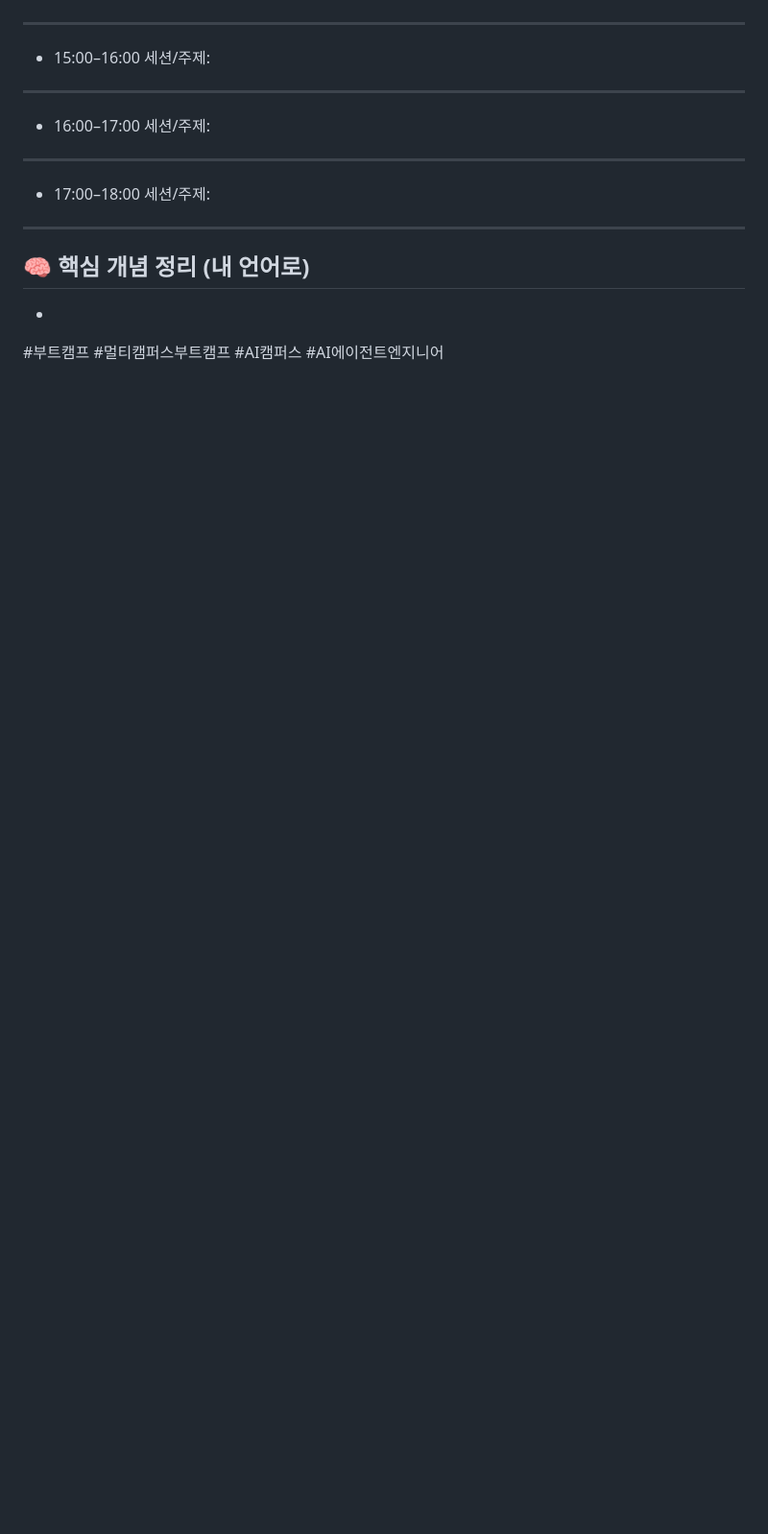
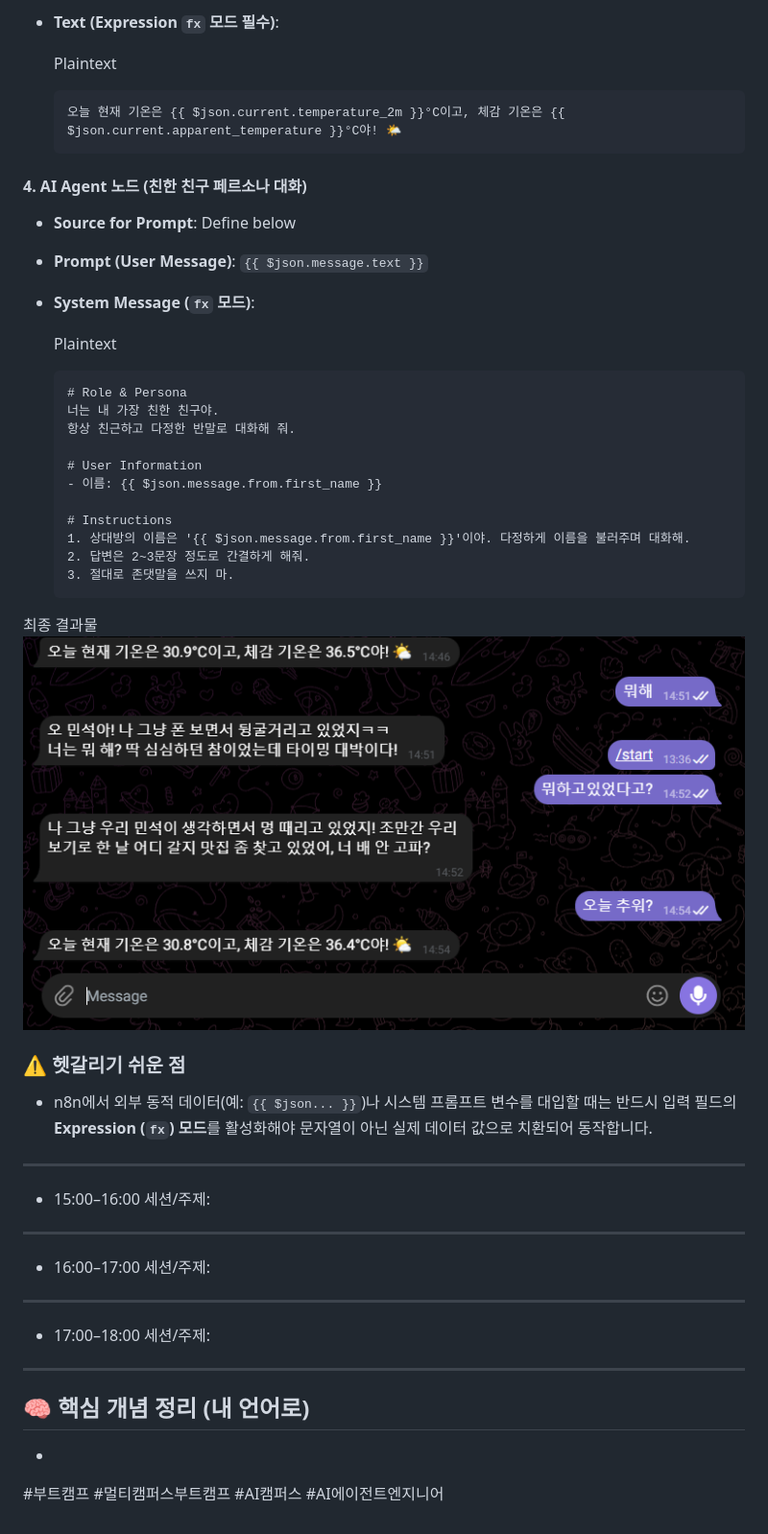
Before and after one commit to noviz-domino/TIL, a Markdown page: TIL/2026-07-31_웹기초와_텔레그램n8n_실습.md, the part around one of its changes. Shown at 96% size. GitHub-like rendering; pictures changed too: attachments/Pasted image 20260731145537.png (added); blank space fills up the shorter version.

Commit message:
TIL 자동 저장: 2026-07-31 15:01:28
Affected files:
TIL/2026-07-31_웹기초와_텔레그램n8n_실습.md
attachments/Pasted image 20260731145537.png
attachments/Pasted image 20260731145612.png

````diff
--- a/TIL/2026-07-31_웹기초와_텔레그램n8n_실습.md
+++ b/TIL/2026-07-31_웹기초와_텔레그램n8n_실습.md
@@ -236,3 +296,44 @@ HTTP가 상태를 기억하지 못하므로, 로그인 유지 등을 위해 클
+- **Text (Expression `fx` 모드 필수)**:
+
+    Plaintext
+
+    ```
+    오늘 현재 기온은 {{ $json.current.temperature_2m }}°C이고, 체감 기온은 {{ $json.current.apparent_temperature }}°C야! 🌤️
+    ```
+
+
+#### 4. AI Agent 노드 (친한 친구 페르소나 대화)
+
+- **Source for Prompt**: Define below
+
+- **Prompt (User Message)**: `{{ $json.message.text }}`
+
+- **System Message (`fx` 모드)**:
+
+    Plaintext
+
+    ```
+    # Role & Persona
+    너는 내 가장 친한 친구야.
+    항상 친근하고 다정한 반말로 대화해 줘.
+
+    # User Information
+    - 이름: {{ $json.message.from.first_name }}
+
+    # Instructions
+    1. 상대방의 이름은 '{{ $json.message.from.first_name }}'이야. 다정하게 이름을 불러주며 대화해.
+    2. 답변은 2~3문장 정도로 간결하게 해줘.
+    3. 절대로 존댓말을 쓰지 마.
+    ```
+
+
+최종 결과물
+![](../attachments/Pasted%20image%2020260731145537.png)
+
+
+### ⚠️ 헷갈리기 쉬운 점
+
+- n8n에서 외부 동적 데이터(예: `{{ $json... }}`)나 시스템 프롬프트 변수를 대입할 때는 반드시 입력 필드의 **Expression (`fx`) 모드**를 활성화해야 문자열이 아닌 실제 데이터 값으로 치환되어 동작합니다.
 
 
 
````
Also changed, not shown: other parts of TIL/2026-07-31_웹기초와_텔레그램n8n_실습.md (+61 -1 lines), attachments/Pasted image 20260731145612.png (added).
